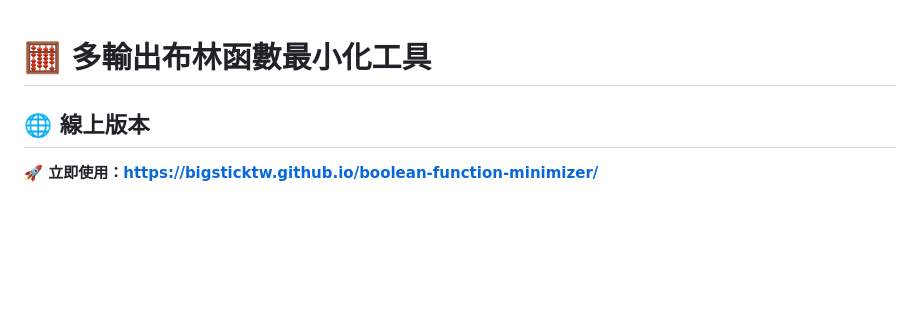
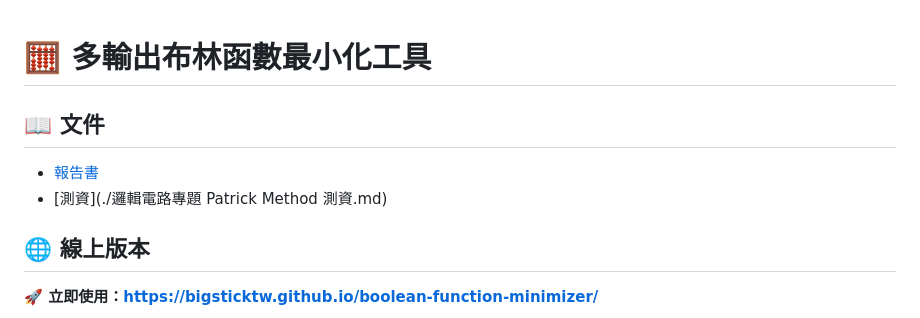
Before and after one commit to Bigsticktw/boolean-function-minimizer, a Markdown page: README.md, the part around the change. GitHub-like rendering; blank space fills up the shorter version.

```diff
--- a/README.md
+++ b/README.md
@@ -1,4 +1,9 @@
 # 🧮 多輸出布林函數最小化工具
+
+## 📖 文件
+
+- [報告書](./報告書.md)
+- [測資](./邏輯電路專題 Patrick Method 測資.md)
 
 ## 🌐 線上版本
 **🚀 立即使用：[https://bigsticktw.github.io/boolean-function-minimizer/](https://bigsticktw.github.io/boolean-function-minimizer/)**
```
